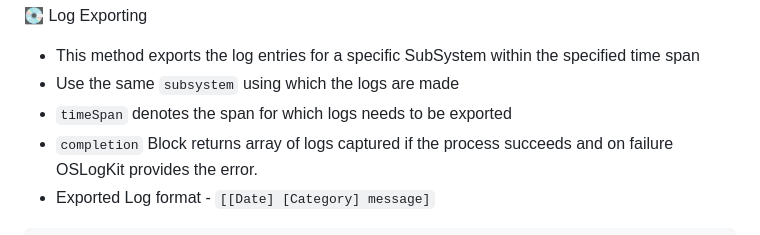
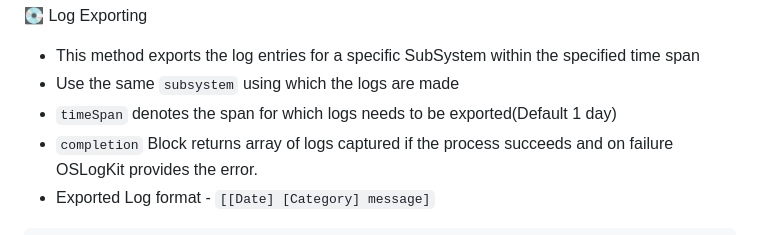
Before and after one commit to gokulnair2001/OSLogKit, a Markdown page: README.md, the part around the change. GitHub-like rendering.

````diff
--- a/README.md
+++ b/README.md
@@ -51,7 +51,7 @@ Following are the methods which OSLogKit supports
  💽 Log Exporting
  * This method exports the log entries for a specific SubSystem within the specified time span
  * Use the same ```subsystem``` using which the logs are made
- * ```timeSpan``` denotes the span for which logs needs to be exported
+ * ```timeSpan``` denotes the span for which logs needs to be exported(Default 1 day)
  * ```completion``` Block returns array of logs captured if the process succeeds and on failure OSLogKit provides the error.
  * Exported Log format - `[[Date] [Category] message]`
  ```swift
````
